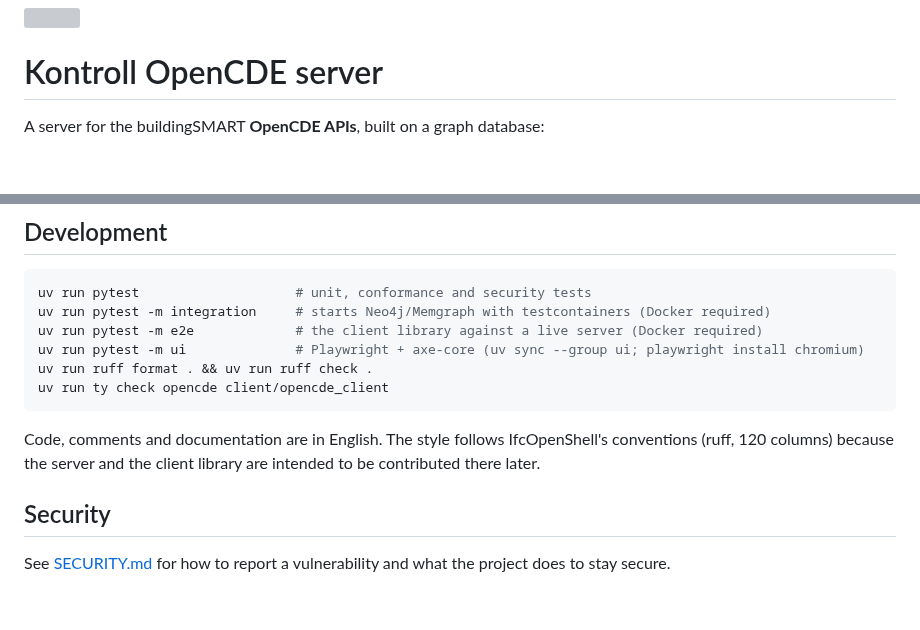
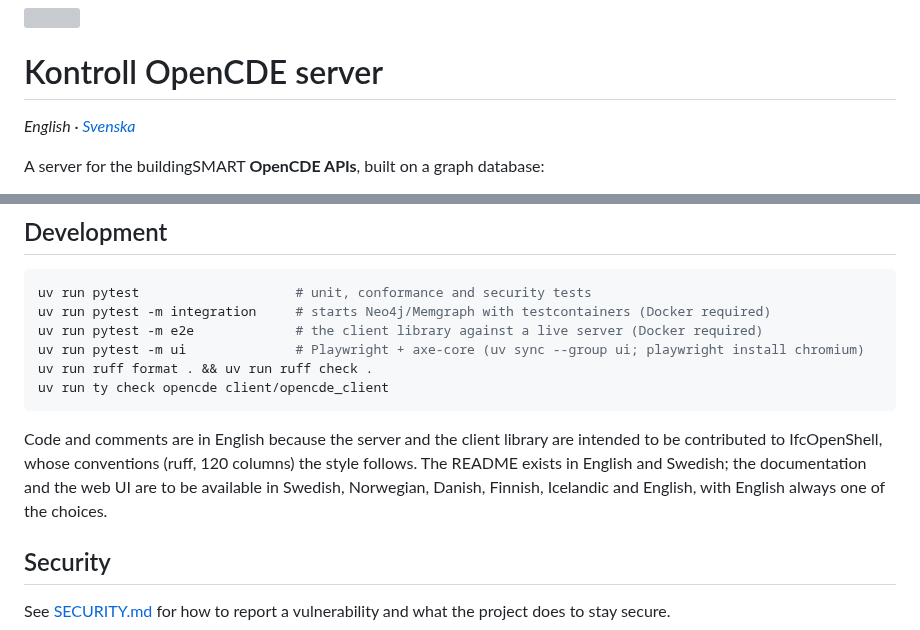
Before and after one commit to marwiss/Kontroll, a Markdown page: README.md, 2 parts joined by grey strips. Rendered like a GitHub page; blank space fills up the shorter version; grey boxes are pictures that could not be loaded.

````diff
--- a/README.md
+++ b/README.md
@@ -1,6 +1,8 @@
 <img src="opencde/ui/static/icon.svg" alt="" width="72" height="72" align="left">
 
 # Kontroll OpenCDE server
+
+*English · [Svenska](README.sv.md)*
 
 A server for the buildingSMART **OpenCDE APIs**, built on a graph database:
 
@@ -136,9 +138,12 @@ uv run ruff format . && uv run ruff check .
 uv run ty check opencde client/opencde_client
 ```
 
-Code, comments and documentation are in English. The style follows
-IfcOpenShell's conventions (ruff, 120 columns) because the server and the
-client library are intended to be contributed there later.
+Code and comments are in English because the server and the client library
+are intended to be contributed to IfcOpenShell, whose conventions (ruff, 120
+columns) the style follows. The README exists in English and Swedish; the
+documentation and the web UI are to be available in Swedish, Norwegian,
+Danish, Finnish, Icelandic and English, with English always one of the
+choices.
 
 ## Security
 
````
Also changed, not shown: README.sv.md (added, +166 -0 lines).
